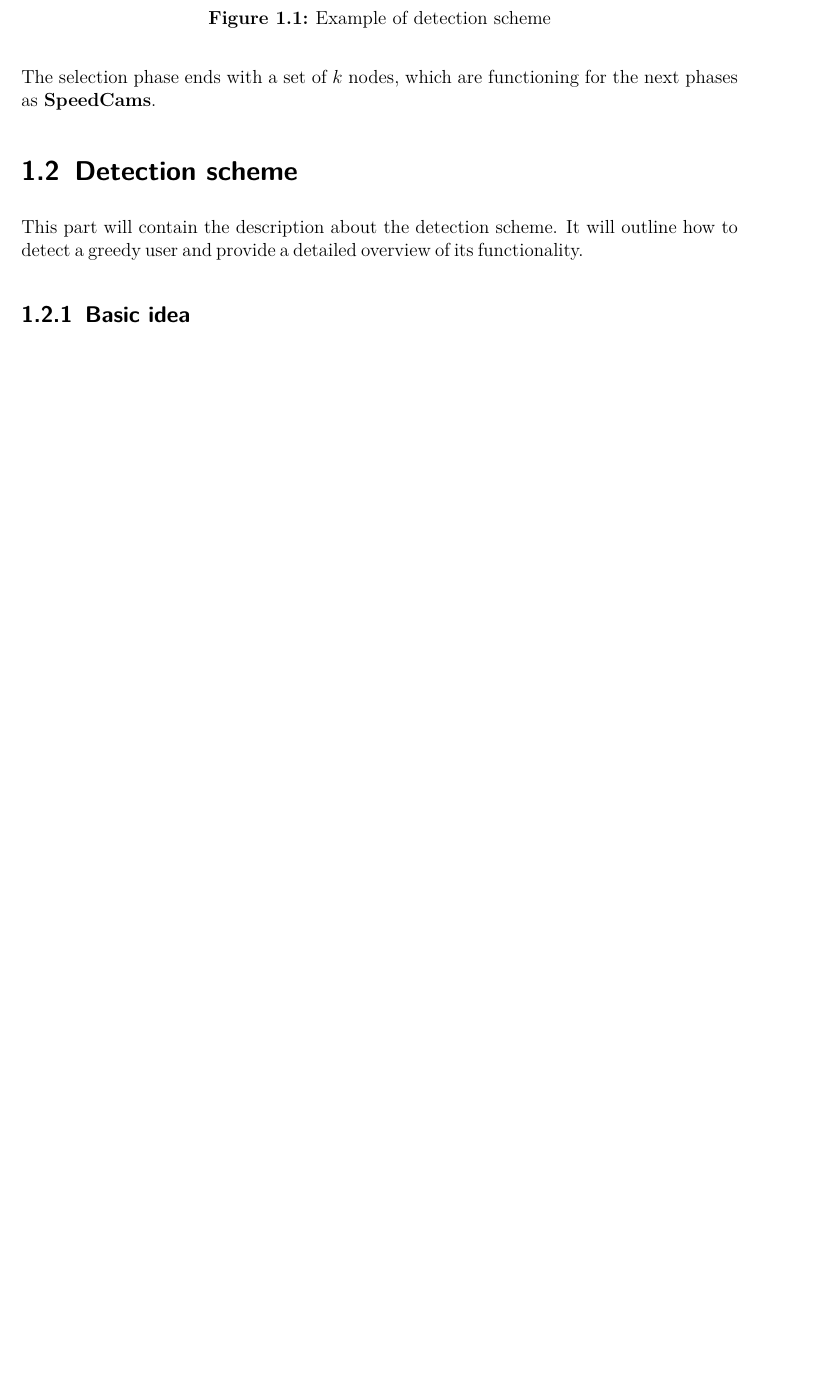
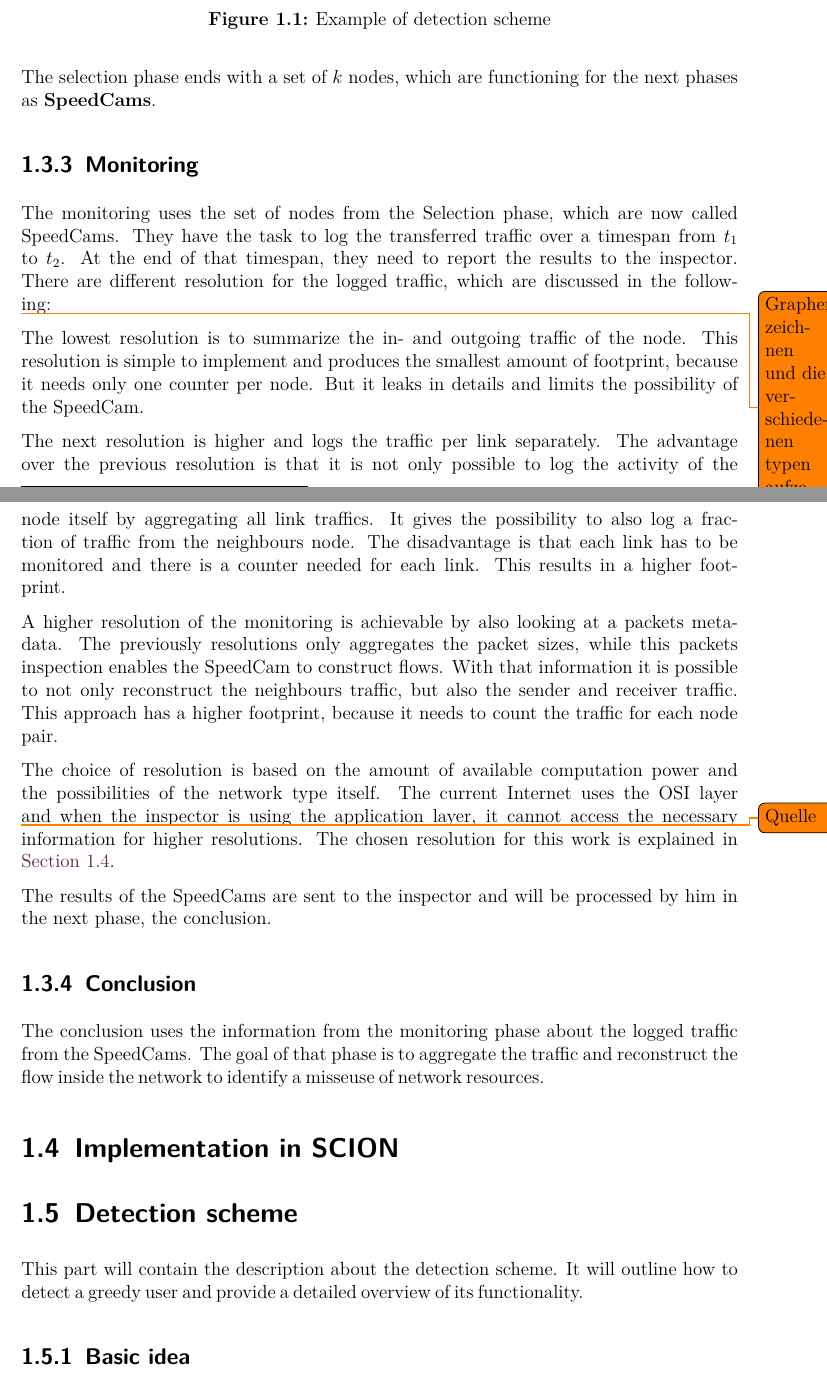
Before and after one commit to Meldanor/MasterThesis, a LaTeX thesis (latex/Main.tex): part of page 7 of 15 before the commit and two parts of pages 7 and 8 of 16 after it, the two joined at a grey line, cut so that both start at the same text, the shorter picture padded with empty space. Compiled offline with pdfLaTeX.

Commit message:
Add monitoring phase

```diff
--- a/latex/Main.tex
+++ b/latex/Main.tex
@@ -177,6 +177,26 @@ The order of the candidates matters, because $k$ limits the size of the target s
 
 The selection phase ends with a set of $k$ nodes, which are functioning for the next phases as \textbf{SpeedCams}.
 
+\subsection{Monitoring}
+The monitoring uses the set of nodes from the Selection phase, which are now called SpeedCams. They have the task to log the transferred traffic over a timespan from $t_1$ to $t_2$. At the end of that timespan, they need to report the results to the inspector. There are different resolution for the logged traffic, which are discussed in the following:
+
+\todo{Graphen zeichnen und die verschiedenen typen aufzeichnen}
+The lowest resolution is to summarize the in- and outgoing traffic of the node. This resolution is simple to implement and produces the smallest amount of footprint, because it needs only one counter per node. But it leaks in details and limits the possibility of the SpeedCam.
+
+The next resolution is higher and logs the traffic per link separately. The advantage over the previous resolution is that it is not only possible to log the activity of the node itself by aggregating all link traffics. It gives the possibility to also log a fraction of traffic from the neighbours node. The disadvantage is that each link has to be monitored and there is a counter needed for each link. This results in a higher footprint.
+
+A higher resolution of the monitoring is achievable by also looking at a packets metadata. The previously resolutions only aggregates the packet sizes, while this packets inspection enables the SpeedCam to construct flows. With that information it is possible to not only reconstruct the neighbours traffic, but also the sender and receiver traffic. This approach has a higher footprint, because it needs to count the traffic for each node pair.
+
+The choice of resolution is based on the amount of available computation power and the possibilities of the network type itself. The current Internet uses the OSI layer \todo{Quelle} and when the inspector is using the application layer, it cannot access the necessary information for higher resolutions. The chosen resolution for this work is explained in \autoref{sec:main:scionimpl}.
+
+The results of the SpeedCams are sent to the inspector and will be processed by him in the next phase, the conclusion.
+
+\subsection{Conclusion}
+The conclusion uses the information from the monitoring phase about the logged traffic from the SpeedCams. The goal of that phase is to aggregate the traffic and reconstruct the flow inside the network to identify a misseuse of network resources.
+
+
+
+\section{Implementation in SCION} \label{sec:main:scionimpl}
 \section{Detection scheme}
 This part will contain the description about the detection scheme. It will outline how to detect a greedy user and provide a detailed overview of its functionality.
 
```
Also changed, not shown: latex/Main.tex (12 more changed lines).
